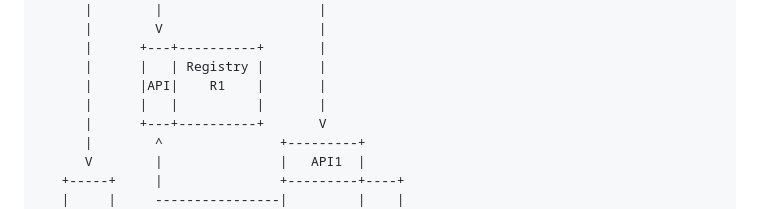
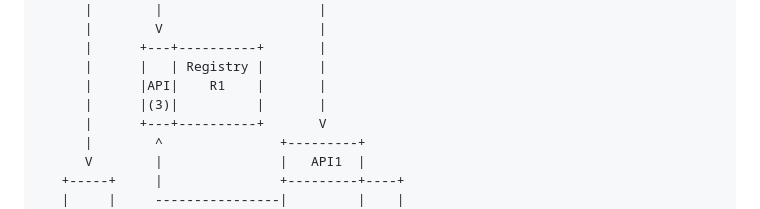
Before and after one commit to compellio/draft-avrilionis-satp-artefacts-registry, a Markdown page: draft-avrilionis-satp-artefacts-registry.md, the part around the change. GitHub-like rendering.

```diff
--- a/draft-avrilionis-satp-artefacts-registry.md
+++ b/draft-avrilionis-satp-artefacts-registry.md
@@ -189,7 +189,7 @@ The Registry API pertains to the interaction between gateways through API3. See
       |      +---+----------+       |
       |      |   | Registry |       |
       |      |API|    R1    |       |
-      |      |   |          |       |
+      |      |(3)|          |       |
       |      +---+----------+       V
       |        ^               +---------+
       V        |               |   API1  |
```
